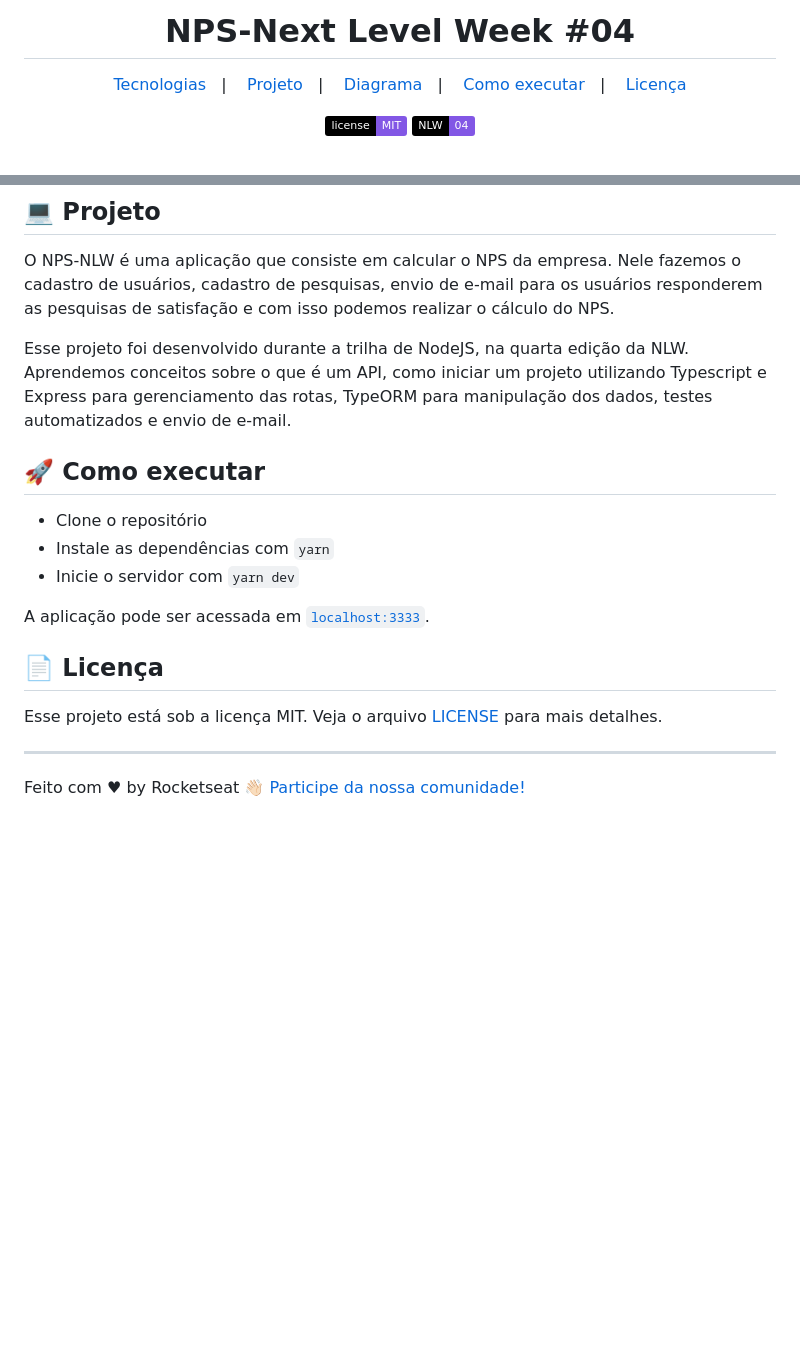
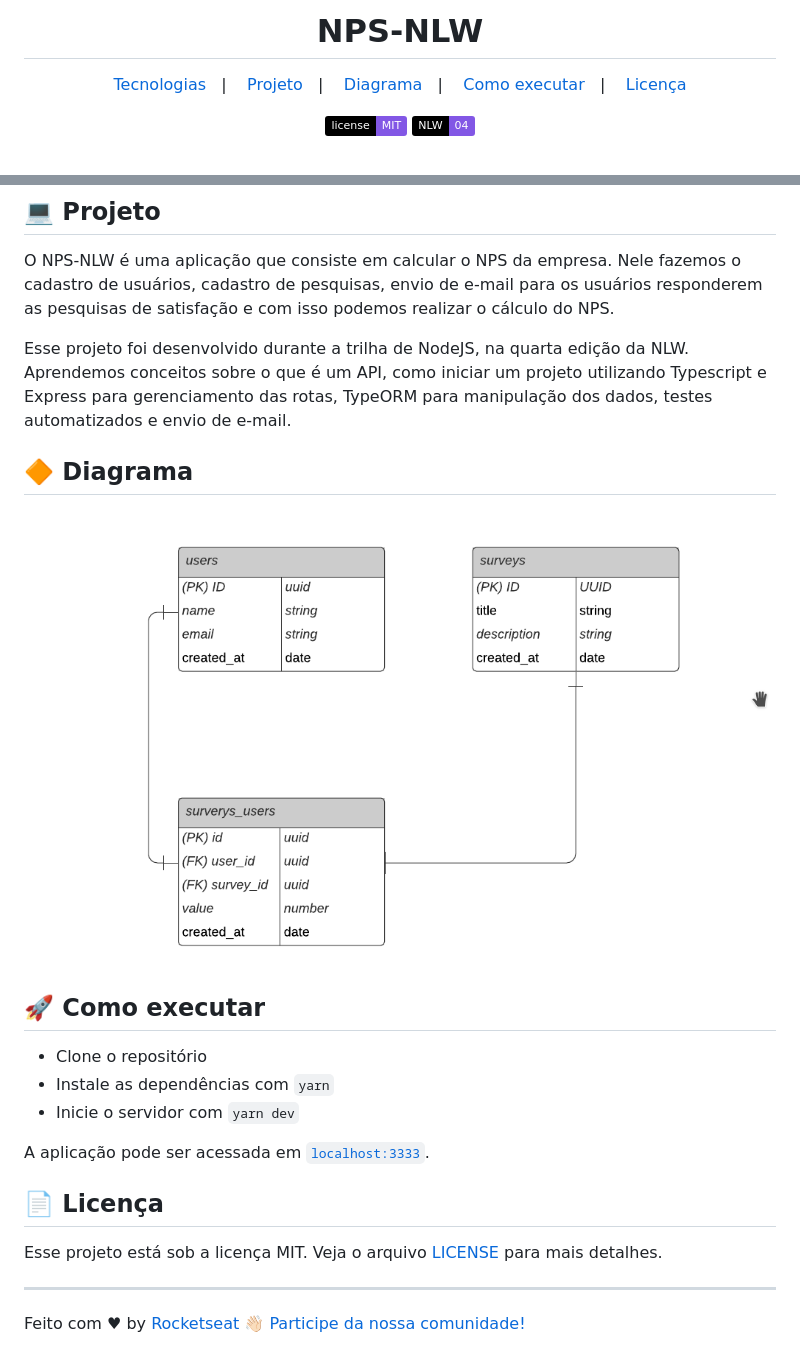
Before and after one commit to RobsonCrLira/nlw4-nodejs, a Markdown page: README.md, 2 parts joined by grey strips. Drawn GitHub-style; pictures changed too: public/diagrama.png (added); badges without logos; blank space fills up the shorter version.

Commit message:
Consertando os links
Consertando os links, adicionando imagens e outros links outros

```diff
--- a/README.md
+++ b/README.md
@@ -1,4 +1,4 @@
-<h1 align="center">NPS-Next Level Week #04</h1>
+<h1 align="center">NPS-NLW</h1>
 
 <p align="center">
   <a href="#-tecnologias">Tecnologias</a>&nbsp;&nbsp;&nbsp;|&nbsp;&nbsp;&nbsp;
@@ -37,6 +37,9 @@ O NPS-NLW é uma aplicação que consiste em calcular o NPS da empresa. Nele faz
 
 Esse projeto foi desenvolvido durante a trilha de NodeJS, na quarta edição da NLW. Aprendemos conceitos sobre o que é um API, como iniciar um projeto utilizando Typescript e Express para gerenciamento das rotas, TypeORM para manipulação dos dados, testes automatizados e envio de e-mail.
 
+## 🔶 Diagrama
+
+<img src="public/diagrama.png" alt="Diagrama da aplicação" />
 
 ## 🚀 Como executar
 
@@ -52,4 +55,4 @@ Esse projeto está sob a licença MIT. Veja o arquivo [LICENSE](LICENSE.md) para
 
 ---
 
-Feito com ♥ by Rocketseat 👋🏻 [Participe da nossa comunidade!](https://discordapp.com/invite/gCRAFhc)
+Feito com ♥ by [Rocketseat](https://rocketseat.com.br/) 👋🏻 [Participe da nossa comunidade!](https://discordapp.com/invite/gCRAFhc)
```
Also changed, not shown: other parts of README.md (+1 -1 lines), .github/preview.png (added), public/nlw.jpg (added), 2 other files.
